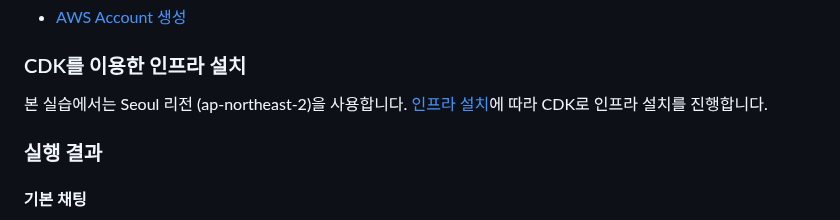
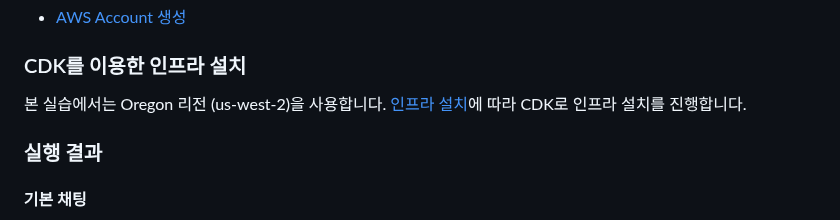
Before and after one commit to kyopark2014/llama3.2-rag-bot, a Markdown page: README.md, the part around the change. Drawn GitHub-style.

```diff
--- a/README.md
+++ b/README.md
@@ -641,7 +641,7 @@ def priority_search(query, relevant_docs, bedrock_embeddings):
 
 ### CDK를 이용한 인프라 설치
 
-본 실습에서는 Seoul 리전 (ap-northeast-2)을 사용합니다. [인프라 설치](./deployment.md)에 따라 CDK로 인프라 설치를 진행합니다.
+본 실습에서는 Oregon 리전 (us-west-2)을 사용합니다. [인프라 설치](./deployment.md)에 따라 CDK로 인프라 설치를 진행합니다.
 
 ### 실행 결과
 
```
